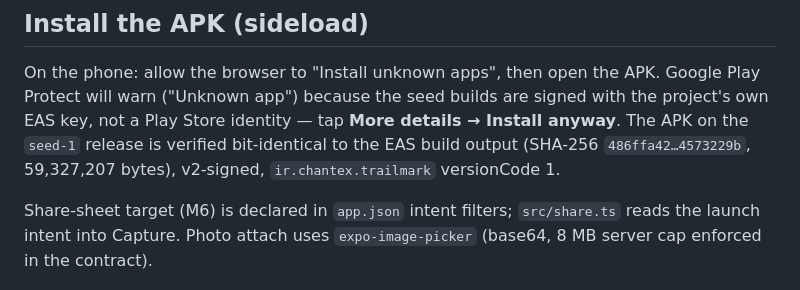
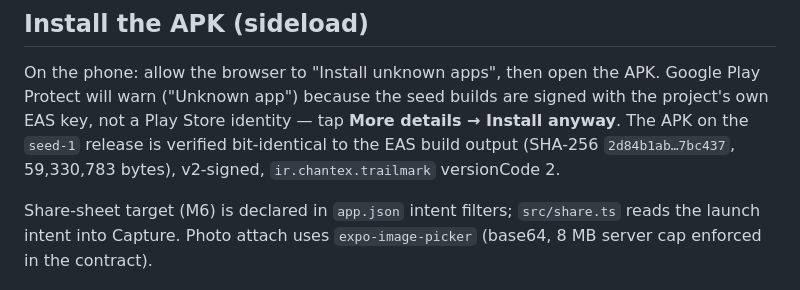
Before and after one commit to AAhmadS/OpenPointLogger, a Markdown page: mobile/README.md, the part around the change. GitHub-like rendering.

Commit message:
Docs: seed-1 APK v2 hash (versionCode 2 build)

```diff
--- a/mobile/README.md
+++ b/mobile/README.md
@@ -51,8 +51,8 @@ On the phone: allow the browser to "Install unknown apps", then open the
 APK. Google Play Protect will warn ("Unknown app") because the seed builds
 are signed with the project's own EAS key, not a Play Store identity — tap
 **More details → Install anyway**. The APK on the `seed-1` release is
-verified bit-identical to the EAS build output (SHA-256 `486ffa42…4573229b`,
-59,327,207 bytes), v2-signed, `ir.chantex.trailmark` versionCode 1.
+verified bit-identical to the EAS build output (SHA-256 `2d84b1ab…7bc437`,
+59,330,783 bytes), v2-signed, `ir.chantex.trailmark` versionCode 2.
 
 Share-sheet target (M6) is declared in `app.json` intent filters;
 `src/share.ts` reads the launch intent into Capture. Photo attach uses
```
